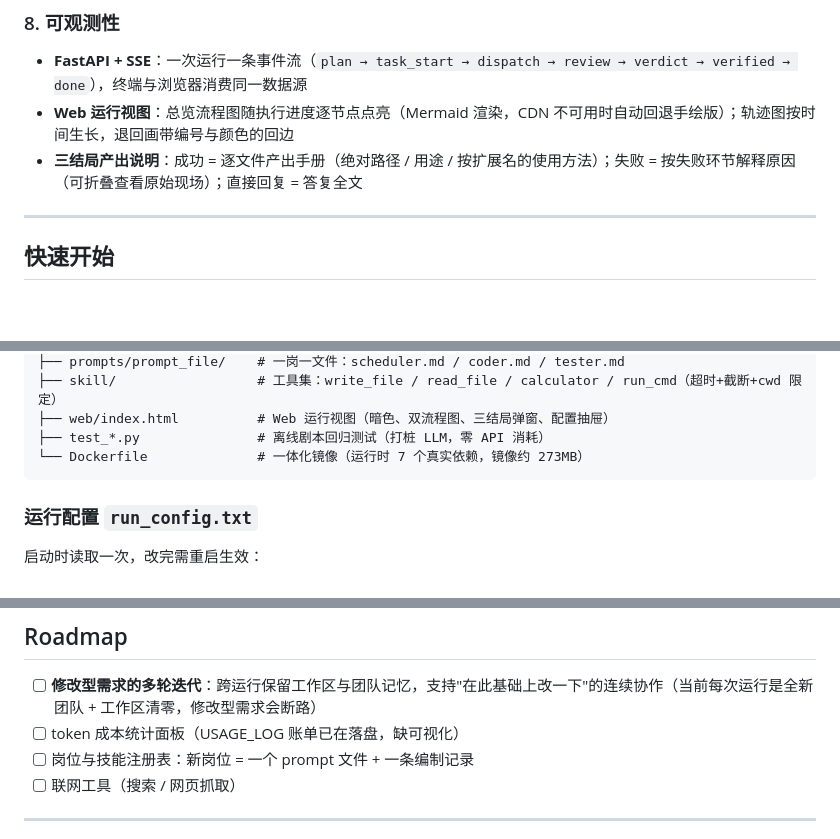
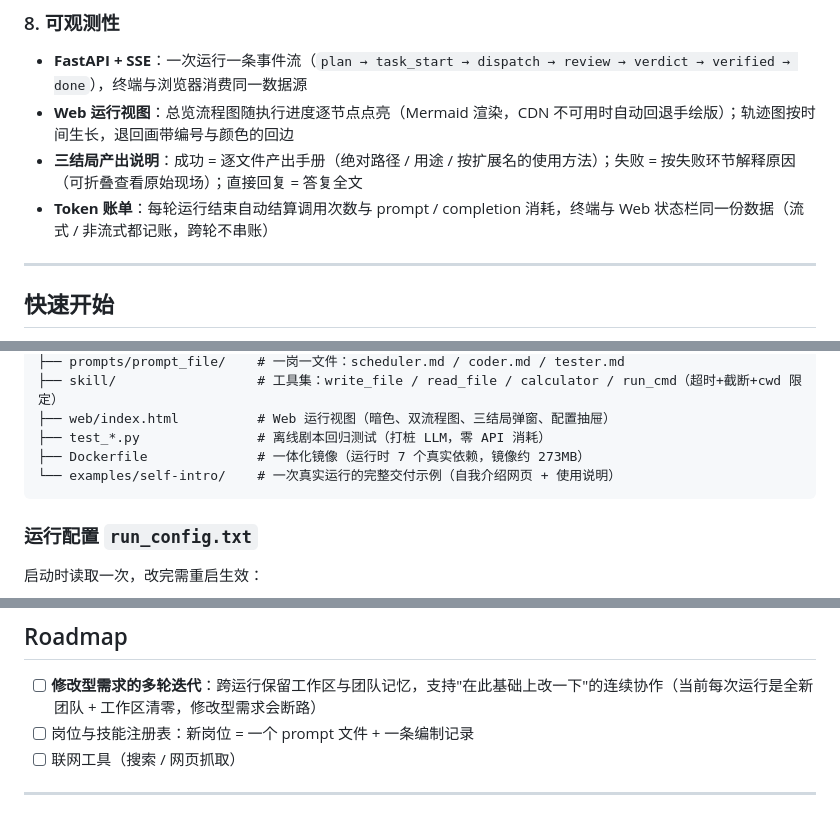
Before and after one commit to LiMuBai-QiuWuJi/agent-workflow, a Markdown page: README.md, 3 parts joined by grey strips. GitHub-like rendering; blank space fills up the shorter version.

Commit message:
docs: README 同步本轮新进展——可观测性补 Token 账单条目、目录结构补 examples/self-intro/、Roadmap 移除已落地的 token 统计面板项；用户手册第七步补真实交付样例指引

````diff
--- a/README.md
+++ b/README.md
@@ -61,6 +61,7 @@
 - **FastAPI + SSE**：一次运行一条事件流（`plan → task_start → dispatch → review → verdict → verified → done`），终端与浏览器消费同一数据源
 - **Web 运行视图**：总览流程图随执行进度逐节点点亮（Mermaid 渲染，CDN 不可用时自动回退手绘版）；轨迹图按时间生长，退回画带编号与颜色的回边
 - **三结局产出说明**：成功 = 逐文件产出手册（绝对路径 / 用途 / 按扩展名的使用方法）；失败 = 按失败环节解释原因（可折叠查看原始现场）；直接回复 = 答复全文
+- **Token 账单**：每轮运行结束自动结算调用次数与 prompt / completion 消耗，终端与 Web 状态栏同一份数据（流式 / 非流式都记账，跨轮不串账）
 
 ---
 
@@ -200,7 +201,8 @@ agent-workflow/
 ├── skill/                  # 工具集：write_file / read_file / calculator / run_cmd（超时+截断+cwd 限定）
 ├── web/index.html          # Web 运行视图（暗色、双流程图、三结局弹窗、配置抽屉）
 ├── test_*.py               # 离线剧本回归测试（打桩 LLM，零 API 消耗）
-└── Dockerfile              # 一体化镜像（运行时 7 个真实依赖，镜像约 273MB）
+├── Dockerfile              # 一体化镜像（运行时 7 个真实依赖，镜像约 273MB）
+└── examples/self-intro/    # 一次真实运行的完整交付示例（自我介绍网页 + 使用说明）
 ```
 
 ### 运行配置 `run_config.txt`
@@ -237,7 +239,6 @@ python test_pipeline_stub.py       # 任务表执行 2 场景：路由/依赖/
 ## Roadmap
 
 - [ ] **修改型需求的多轮迭代**：跨运行保留工作区与团队记忆，支持"在此基础上改一下"的连续协作（当前每次运行是全新团队 + 工作区清零，修改型需求会断路）
-- [ ] token 成本统计面板（USAGE_LOG 账单已在落盘，缺可视化）
 - [ ] 岗位与技能注册表：新岗位 = 一个 prompt 文件 + 一条编制记录
 - [ ] 联网工具（搜索 / 网页抓取）
 
````
Also changed, not shown: docs/用户手册.md (+2 -0 lines).
